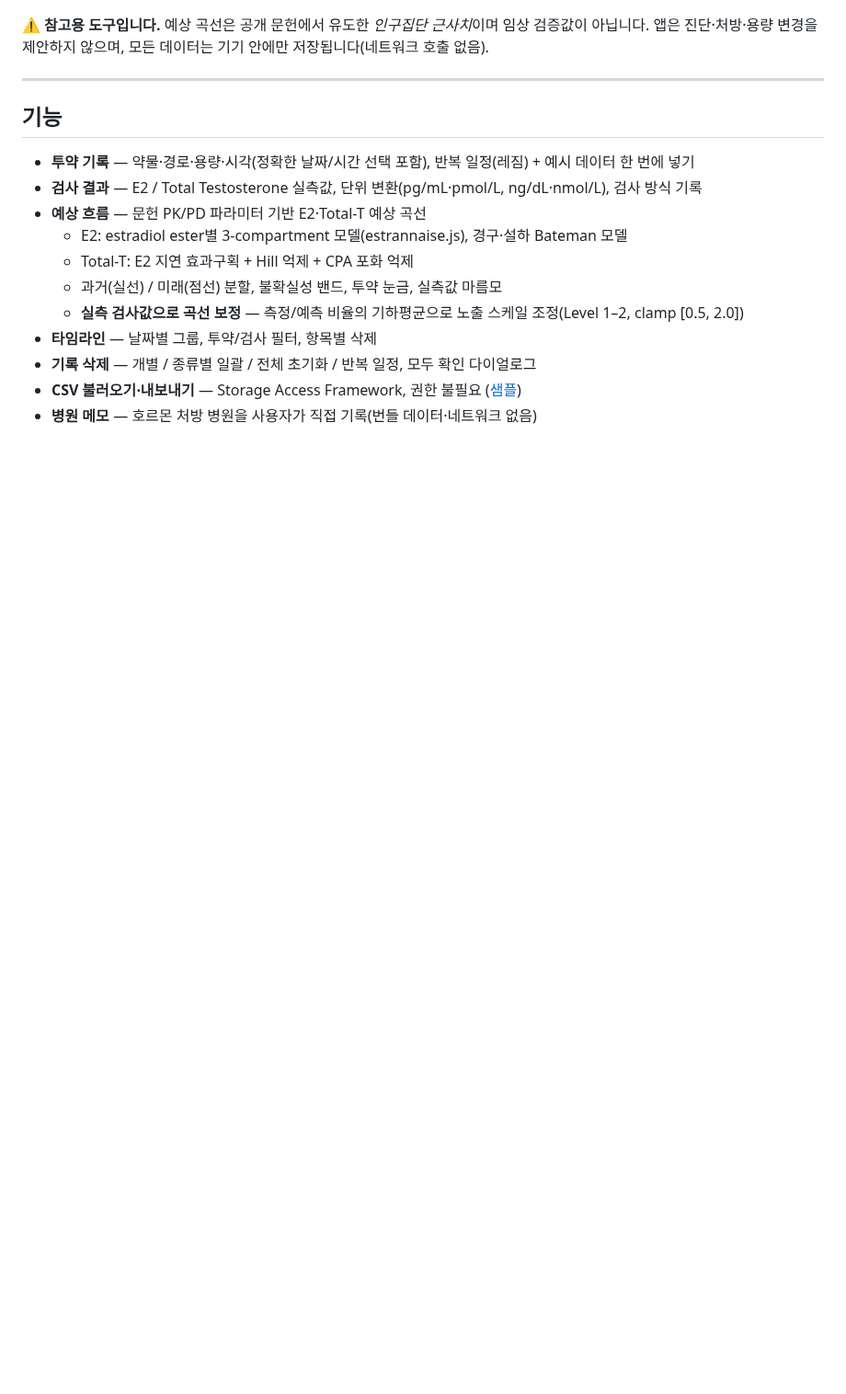
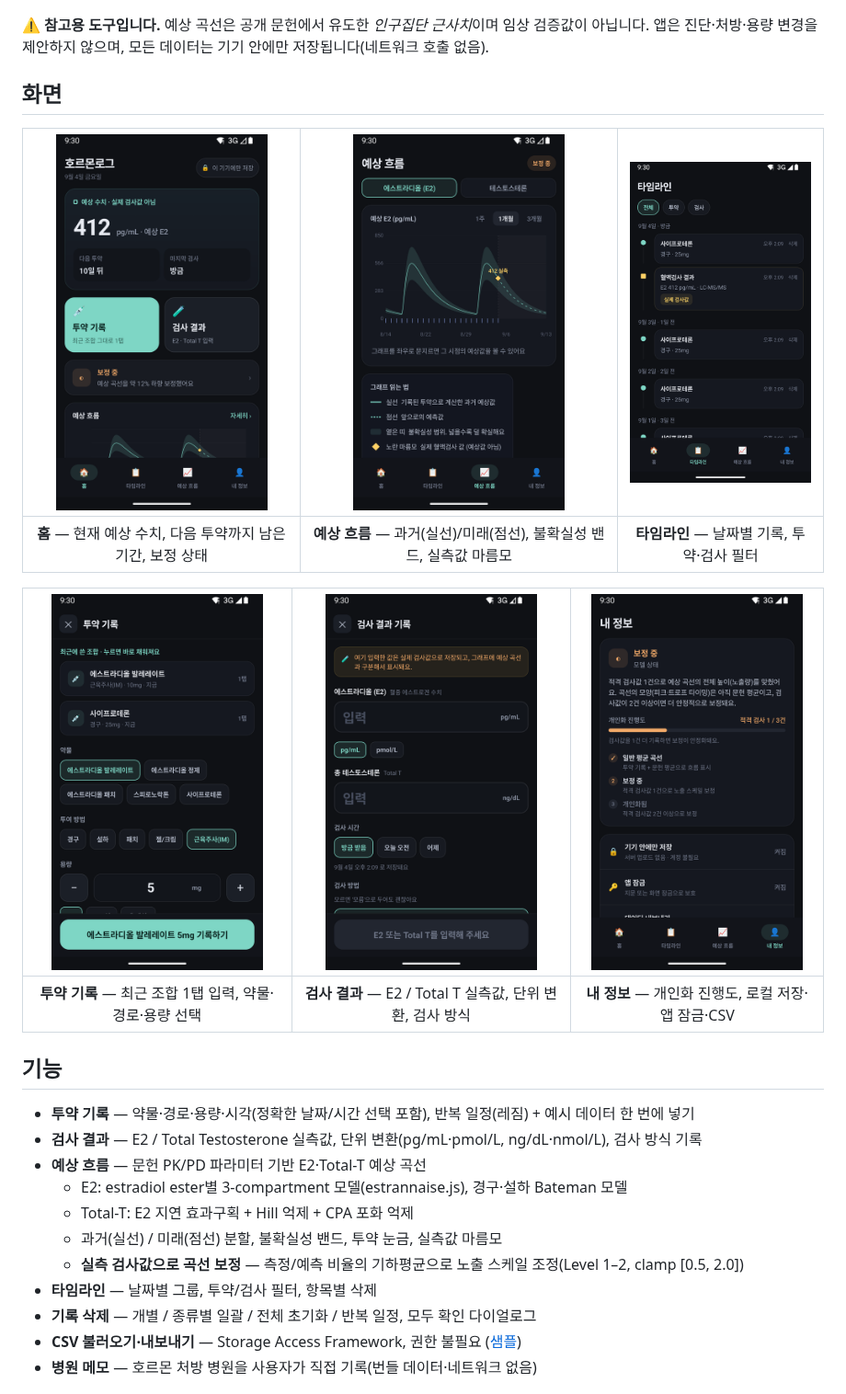
Before and after one commit to AIProject-k/HRT_Application, a Markdown page: README.md, the part around one of its changes. Shown at 92% size. Drawn GitHub-style; pictures changed too: docs/screenshots/dose.png (added), docs/screenshots/flow.png (added), docs/screenshots/home.png (added); blank space fills up the shorter version.

```diff
--- a/README.md
+++ b/README.md
@@ -8,7 +22,15 @@
 **⚠️ 참고용 도구입니다.** 예상 곡선은 공개 문헌에서 유도한 *인구집단 근사치*이며 임상 검증값이 아닙니다.
 앱은 진단·처방·용량 변경을 제안하지 않으며, 모든 데이터는 기기 안에만 저장됩니다(네트워크 호출 없음).
 
----
+## 화면
+
+| <img src="docs/screenshots/home.png" width="230"> | <img src="docs/screenshots/flow.png" width="230"> | <img src="docs/screenshots/timeline.png" width="230"> |
+| :---: | :---: | :---: |
+| **홈** — 현재 예상 수치, 다음 투약까지 남은 기간, 보정 상태 | **예상 흐름** — 과거(실선)/미래(점선), 불확실성 밴드, 실측값 마름모 | **타임라인** — 날짜별 기록, 투약·검사 필터 |
+
+| <img src="docs/screenshots/dose.png" width="230"> | <img src="docs/screenshots/lab.png" width="230"> | <img src="docs/screenshots/me.png" width="230"> |
+| :---: | :---: | :---: |
+| **투약 기록** — 최근 조합 1탭 입력, 약물·경로·용량 선택 | **검사 결과** — E2 / Total T 실측값, 단위 변환, 검사 방식 | **내 정보** — 개인화 진행도, 로컬 저장·앱 잠금·CSV |
 
 ## 기능
 
```
Also changed, not shown: other parts of README.md (+14 -0 lines), README.en.md (+24 -1 lines).
